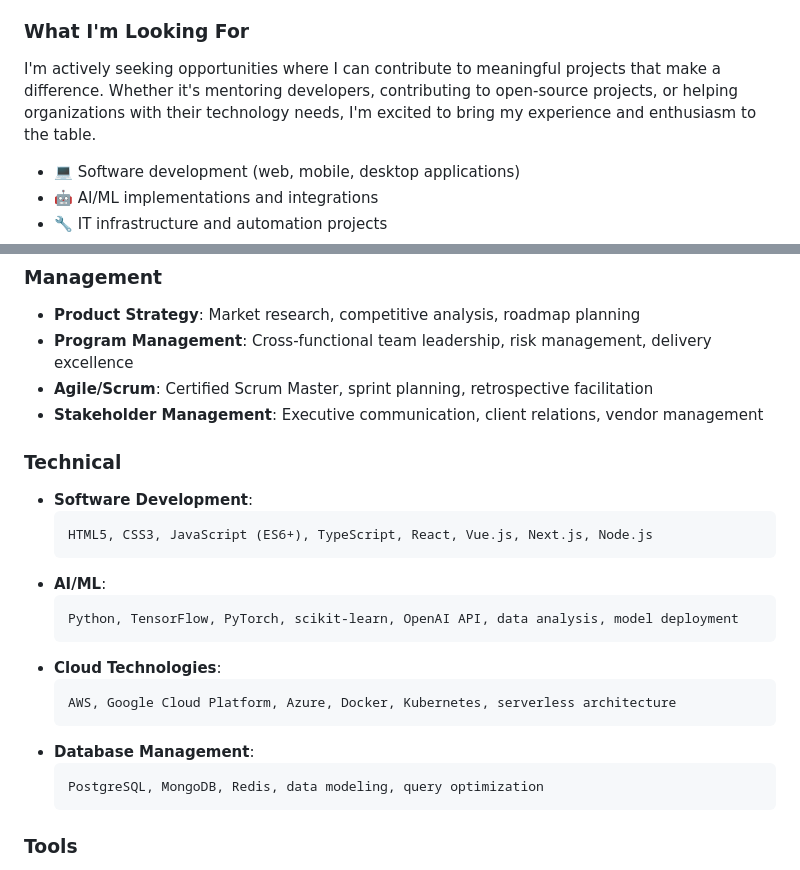
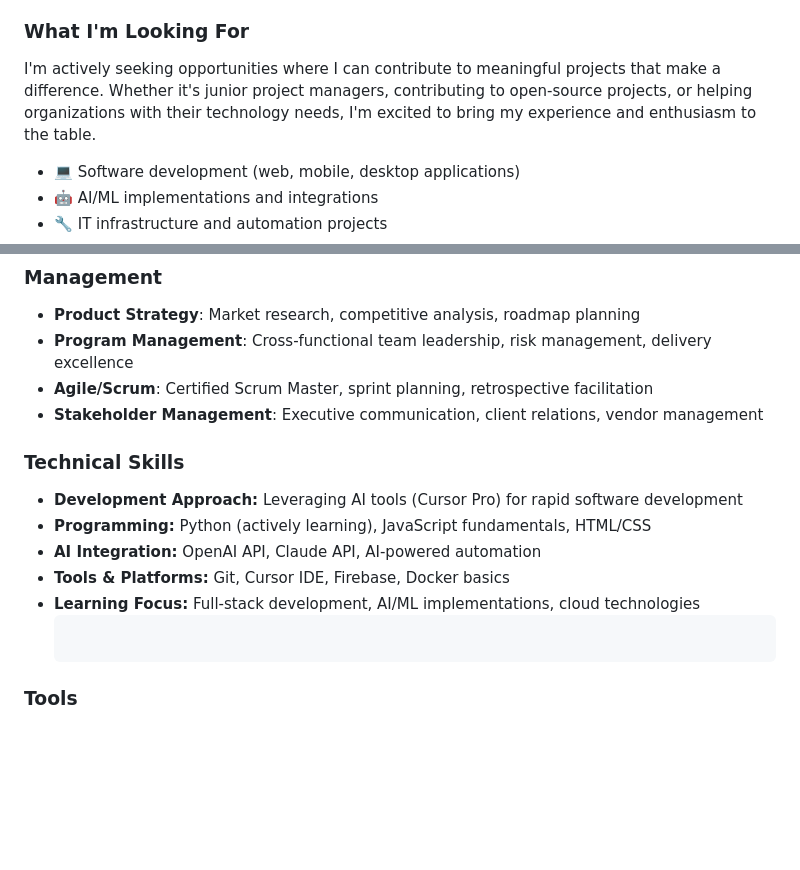
Before and after one commit to ecogetaway/ecogetaway-portfolio, a Markdown page: README.md, 2 parts joined by grey strips. Rendered like a GitHub page; blank space fills up the shorter version.

Commit message:
Revise opportunities and technical skills in README
Updated the README to reflect changes in opportunities and technical skills.

````diff
--- a/README.md
+++ b/README.md
@@ -32,7 +32,7 @@ I'm actively seeking opportunities where I can contribute my expertise to meanin
 - **IT Project Leadership**: Technical project management, system integration, process optimization
 
 ### What I'm Looking For
-I'm actively seeking opportunities where I can contribute to meaningful projects that make a difference. Whether it's mentoring developers, contributing to open-source projects, or helping organizations with their technology needs, I'm excited to bring my experience and enthusiasm to the table.
+I'm actively seeking opportunities where I can contribute to meaningful projects that make a difference. Whether it's junior project managers, contributing to open-source projects, or helping organizations with their technology needs, I'm excited to bring my experience and enthusiasm to the table.
 
 - 💻 Software development (web, mobile, desktop applications)
 - 🤖 AI/ML implementations and integrations
@@ -206,22 +206,13 @@ Practical advice for participating in hackathons, from team formation to project
 - **Agile/Scrum**: Certified Scrum Master, sprint planning, retrospective facilitation
 - **Stakeholder Management**: Executive communication, client relations, vendor management
 
-### Technical
-- **Software Development**:
-  ```
-  HTML5, CSS3, JavaScript (ES6+), TypeScript, React, Vue.js, Next.js, Node.js
-  ```
-- **AI/ML**:
-  ```
-  Python, TensorFlow, PyTorch, scikit-learn, OpenAI API, data analysis, model deployment
-  ```
-- **Cloud Technologies**:
-  ```
-  AWS, Google Cloud Platform, Azure, Docker, Kubernetes, serverless architecture
-  ```
-- **Database Management**:
-  ```
-  PostgreSQL, MongoDB, Redis, data modeling, query optimization
+
+### Technical Skills
+- **Development Approach:** Leveraging AI tools (Cursor Pro) for rapid software development
+- **Programming:** Python (actively learning), JavaScript fundamentals, HTML/CSS
+- **AI Integration:** OpenAI API, Claude API, AI-powered automation
+- **Tools & Platforms:** Git, Cursor IDE, Firebase, Docker basics
+- **Learning Focus:** Full-stack development, AI/ML implementations, cloud technologies
   ```
 
 ### Tools
````
